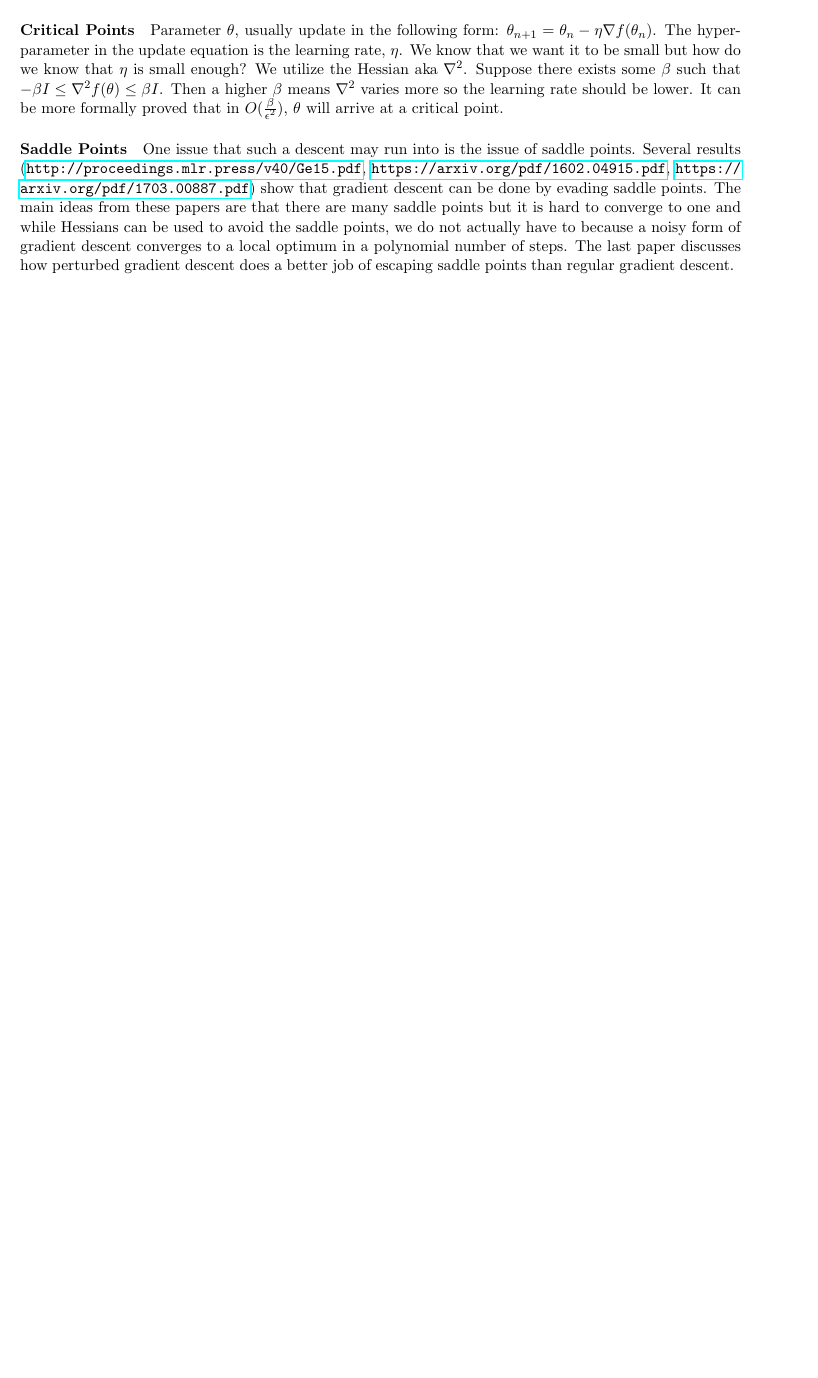
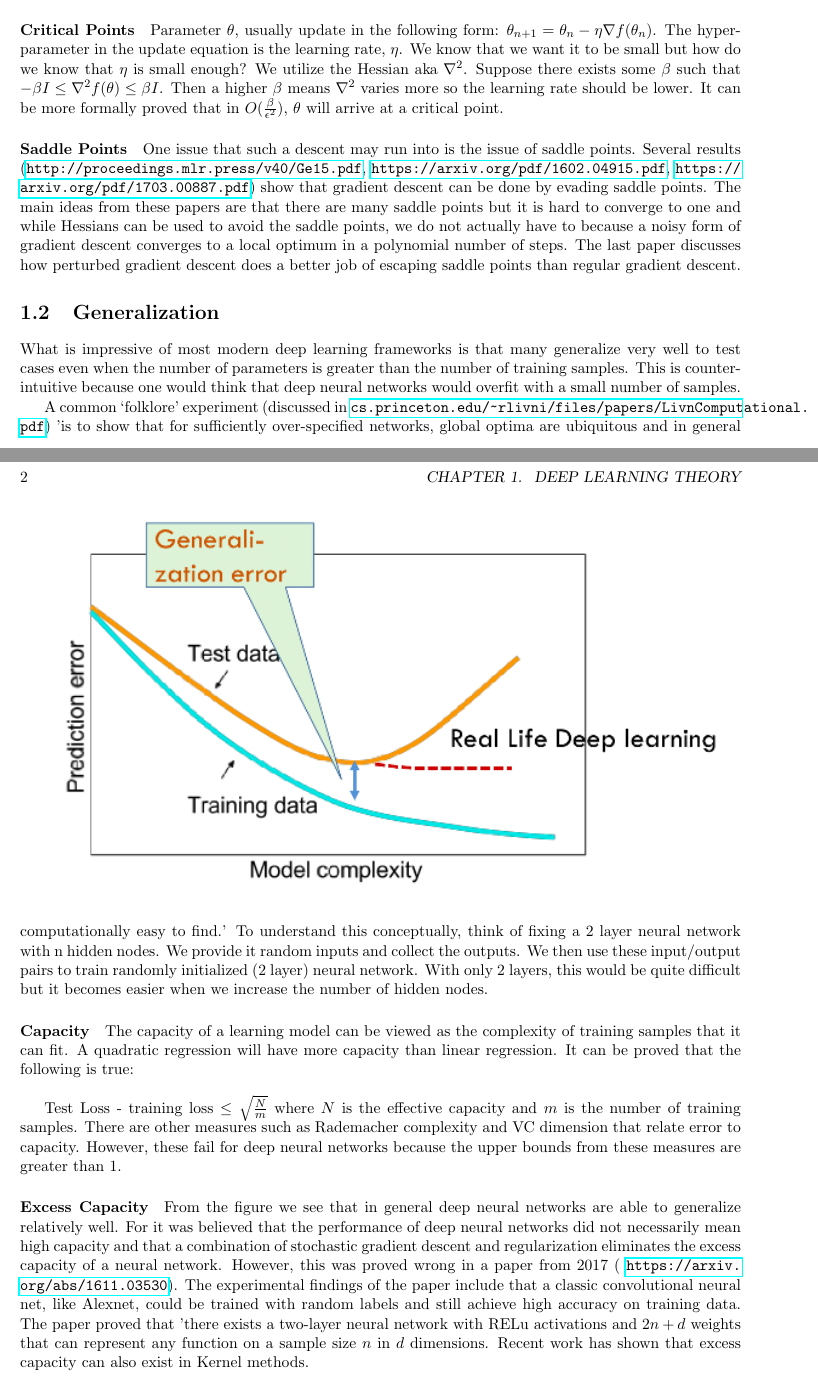
Before and after one commit to michalsr/ml_notes, a LaTeX book (main.tex, which reads deep_learning_theory.tex): part of the page before the commit and two parts of pages 1 and 2 of 2 after it, the two joined at a grey line, cut so that both start at the same text, the shorter picture padded with empty space. Compiled offline with pdfLaTeX.

Commit message:
Part of generalization section

```diff
--- a/deep_learning_theory.tex
+++ b/deep_learning_theory.tex
@@ -11,3 +11,20 @@ Parameter $\theta$, usually update in the following form: $\theta_{n+1} = \theta
 
 \paragraph{Saddle Points}
 One issue that such a descent may run into is the issue of saddle points. Several results (\url{http://proceedings.mlr.press/v40/Ge15.pdf}, \url{https://arxiv.org/pdf/1602.04915.pdf}, \url{https://arxiv.org/pdf/1703.00887.pdf}) show that gradient descent can be done by evading saddle points. The main ideas from these papers are that there are many saddle points but it is hard to converge to one and while Hessians can be used to avoid the saddle points, we do not actually have to because a noisy form of gradient descent converges to a local optimum in a polynomial number of steps. The last paper discusses how perturbed gradient descent does a better job of escaping saddle points than regular gradient descent.
+
+\section{Generalization}
+What is impressive of most modern deep learning frameworks is that many generalize very well to test cases even when the number of parameters is greater than the number of training samples. This is counter-intuitive because one would think that deep neural networks would overfit with a small number of samples.
+
+A common `folklore' experiment (discussed in \url{cs.princeton.edu/~rlivni/files/papers/LivnComputational.pdf}) 'is to show that for sufficiently over-specified networks, global optima are ubiquitous and in general computationally easy to find.' To understand this conceptually, think of fixing a 2 layer neural network with n hidden nodes. We provide it random inputs and collect the outputs. We then use these input/output pairs to train randomly initialized (2 layer) neural network. With only 2 layers, this would be quite difficult but it becomes easier when we increase the number of hidden nodes.
+
+\paragraph{Capacity}
+The capacity of a learning model can be viewed as the complexity of training samples that it can fit. A quadratic regression will have more capacity than linear regression. It can be proved that the following is true:\\
+
+Test Loss - training loss $\leq \sqrt{\frac{N}{m}}$ where $N$ is the effective capacity and $m$ is the number of training samples. There are other measures such as Rademacher complexity and VC dimension that relate error to capacity. However, these fail for deep neural networks because the upper bounds from these measures are greater than 1.
+
+\paragraph{Excess Capacity}
+\begin{figure}
+\includegraphics[width=1\textwidth]{capacity}
+\end{figure}
+
+From the figure we see that in general deep neural networks are able to generalize relatively well. For it was believed that the performance of deep neural networks did not necessarily mean high capacity and that a combination of stochastic gradient descent and regularization eliminates the excess capacity of a neural network. However, this was proved wrong in a paper from 2017 ( \url{https://arxiv.org/abs/1611.03530}). The experimental findings of the paper include that a classic convolutional neural net, like Alexnet, could be trained with random labels and still achieve high accuracy on training data. The paper proved that 'there exists a two-layer neural network with RELu activations and $2n+d$ weights that can represent any function on a sample size $n$ in $d$ dimensions. Recent work has shown that excess capacity can also exist in Kernel methods.
```
Also changed, not shown: capacity.png (added), main.pdf.
